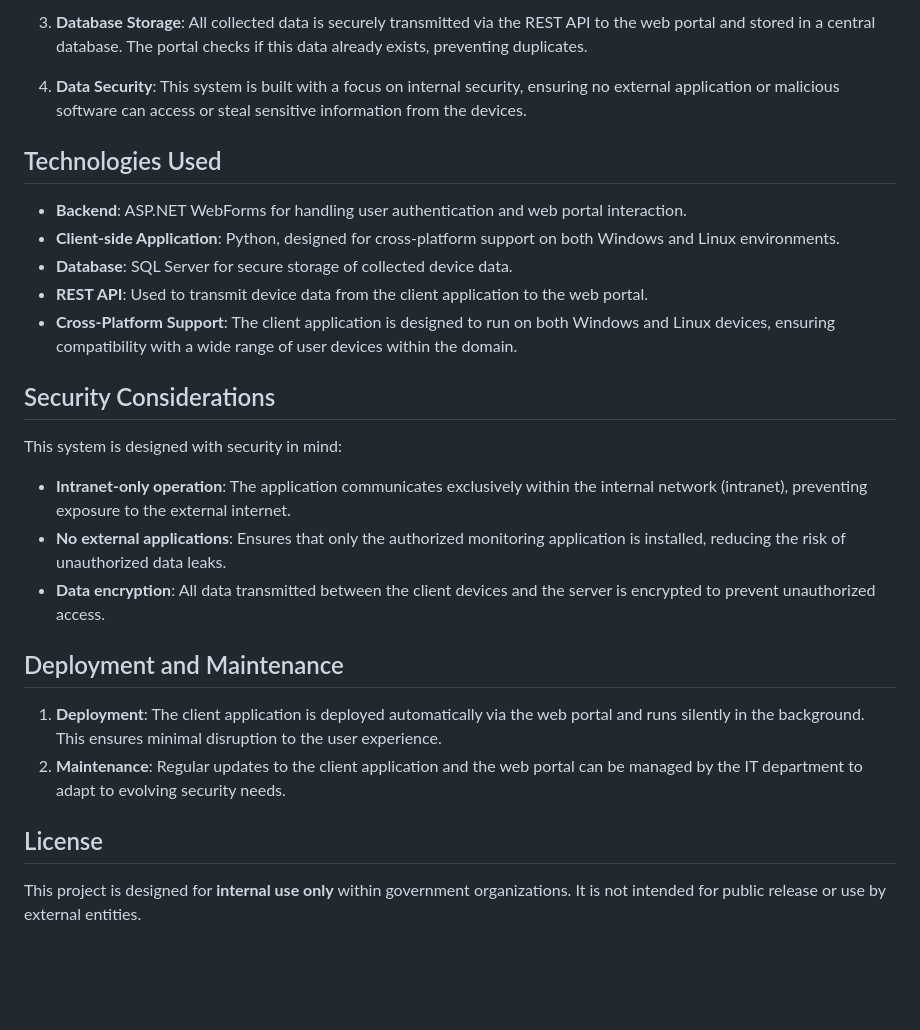
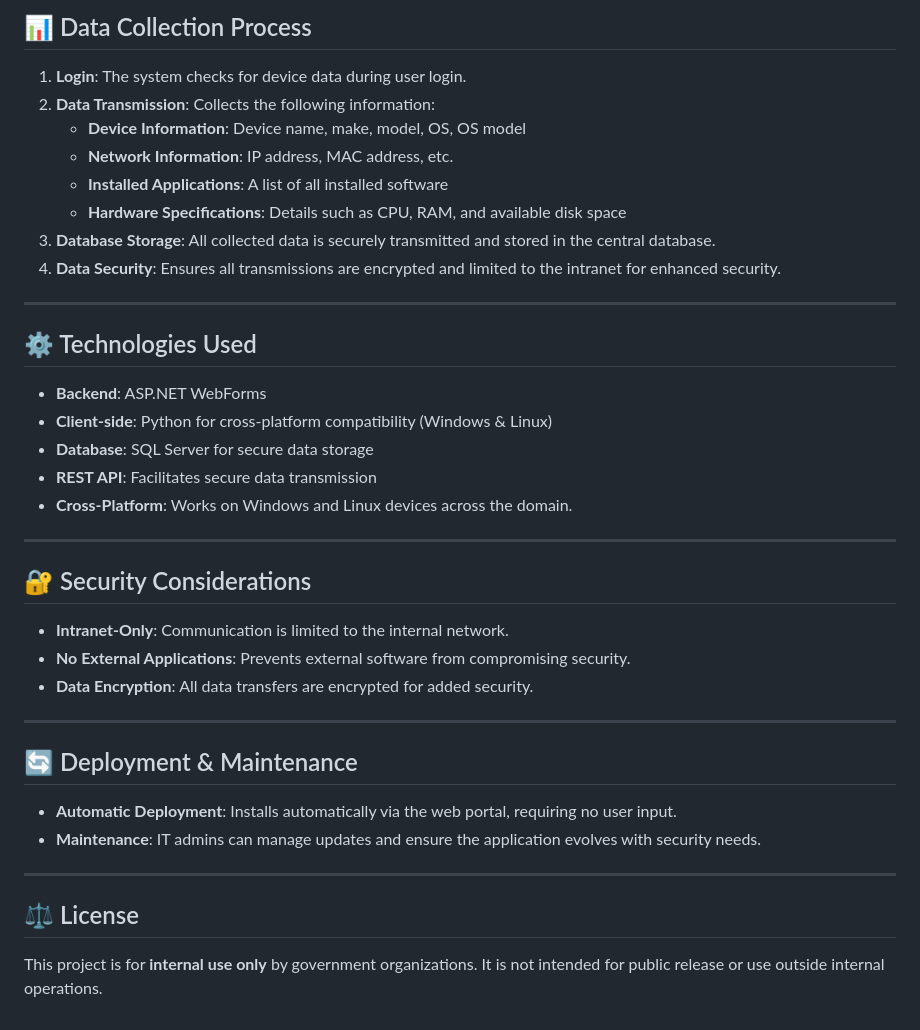
Before and after one commit to zaim-abbasi/Device-Compliance-Tracker, a Markdown page: README.md, the part around one of its changes. Drawn GitHub-style; blank space fills up the shorter version.

```diff
--- a/README.md
+++ b/README.md
@@ -53,26 +52,38 @@ In case of automatic installation failures or network issues:
 
-3. **Database Storage**: All collected data is securely transmitted via the REST API to the web portal and stored in a central database. The portal checks if this data already exists, preventing duplicates.
+## 📊 Data Collection Process
 
-4. **Data Security**: This system is built with a focus on internal security, ensuring no external application or malicious software can access or steal sensitive information from the devices.
+1. **Login**: The system checks for device data during user login.
+2. **Data Transmission**: Collects the following information:
+   - **Device Information**: Device name, make, model, OS, OS model
+   - **Network Information**: IP address, MAC address, etc.
+   - **Installed Applications**: A list of all installed software
+   - **Hardware Specifications**: Details such as CPU, RAM, and available disk space
+3. **Database Storage**: All collected data is securely transmitted and stored in the central database.
+4. **Data Security**: Ensures all transmissions are encrypted and limited to the intranet for enhanced security.
 
-## Technologies Used
+---
 
-- **Backend**: ASP.NET WebForms for handling user authentication and web portal interaction.
-- **Client-side Application**: Python, designed for cross-platform support on both Windows and Linux environments.
-- **Database**: SQL Server for secure storage of collected device data.
-- **REST API**: Used to transmit device data from the client application to the web portal.
-- **Cross-Platform Support**: The client application is designed to run on both Windows and Linux devices, ensuring compatibility with a wide range of user devices within the domain.
+## ⚙️ Technologies Used
+- **Backend**: ASP.NET WebForms
+- **Client-side**: Python for cross-platform compatibility (Windows & Linux)
+- **Database**: SQL Server for secure data storage
+- **REST API**: Facilitates secure data transmission
+- **Cross-Platform**: Works on Windows and Linux devices across the domain.
 
-## Security Considerations
-This system is designed with security in mind:
-- **Intranet-only operation**: The application communicates exclusively within the internal network (intranet), preventing exposure to the external internet.
-- **No external applications**: Ensures that only the authorized monitoring application is installed, reducing the risk of unauthorized data leaks.
-- **Data encryption**: All data transmitted between the client devices and the server is encrypted to prevent unauthorized access.
+---
 
-## Deployment and Maintenance
+## 🔐 Security Considerations
+- **Intranet-Only**: Communication is limited to the internal network.
+- **No External Applications**: Prevents external software from compromising security.
+- **Data Encryption**: All data transfers are encrypted for added security.
 
-1. **Deployment**: The client application is deployed automatically via the web portal and runs silently in the background. This ensures minimal disruption to the user experience.
-2. **Maintenance**: Regular updates to the client application and the web portal can be managed by the IT department to adapt to evolving security needs.
+---
 
-## License
-This project is designed for **internal use only** within government organizations. It is not intended for public release or use by external entities.
+## 🔄 Deployment & Maintenance
+- **Automatic Deployment**: Installs automatically via the web portal, requiring no user input.
+- **Maintenance**: IT admins can manage updates and ensure the application evolves with security needs.
+
+---
+
+## ⚖️ License
+This project is for **internal use only** by government organizations. It is not intended for public release or use outside internal operations.
```
Also changed, not shown: other parts of README.md (+39 -40 lines).
